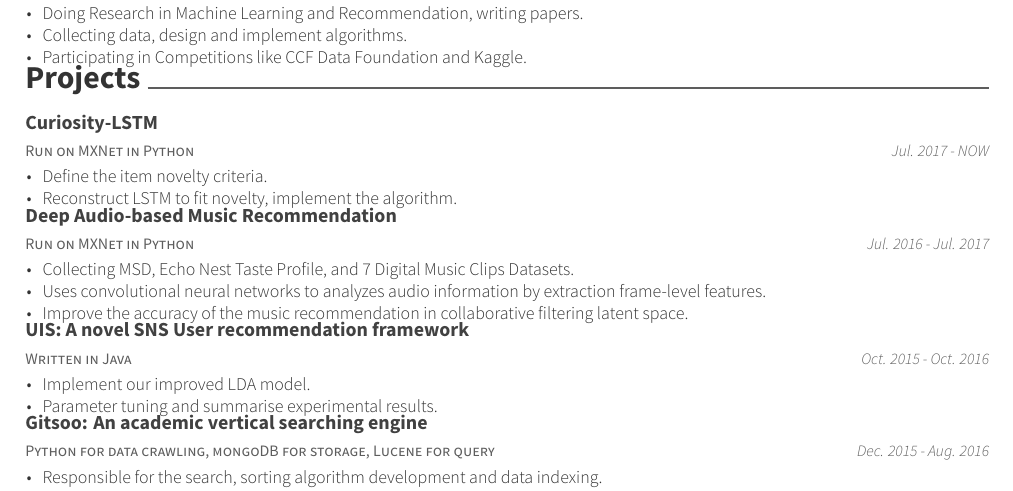
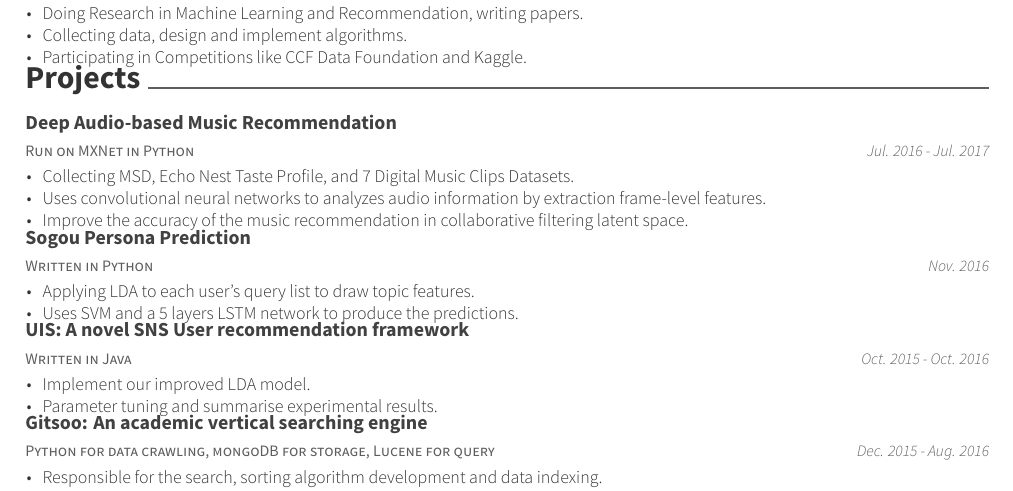
Before and after one commit to poodarchu/Curriculum-Vitae, a LaTeX CV (resume.tex, which reads resume/projects.tex): part of the page, cut so that both start at the same text. Compiled offline with XeLaTeX.

Commit message:
update projects.

```diff
--- a/resume/projects.tex
+++ b/resume/projects.tex
@@ -1,16 +1,16 @@
 \cvsection{Projects}
 \begin{cventries}
-  \cventry
-    {Run on MXNet in Python}
-    {Curiosity-LSTM}
-    {}
-    {Jul. 2017 - NOW}
-    {
-      \begin{cvitems}
-        \item {Define the item novelty criteria.}
-        \item {Reconstruct LSTM to fit novelty, implement the algorithm.}
-      \end{cvitems}
-    }
+%   \cventry
+%     {Run on MXNet in Python}
+%     {Curiosity-LSTM}
+%     {}
+%     {Apr. 2017 - NOW}
+%     {
+%       \begin{cvitems}
+%         \item {Define the item novelty criteria.}
+%         \item {Reconstruct LSTM to fit novelty, implement the algorithm.}
+%       \end{cvitems}
+%     }
   \cventry
     {Run on MXNet in Python}
     {Deep Audio-based Music Recommendation}
@@ -21,6 +21,17 @@
         \item {Collecting MSD, Echo Nest Taste Profile, and 7 Digital Music Clips Datasets.}
         \item {Uses convolutional neural networks to analyzes audio information by extraction frame-level features.}
         \item {Improve the accuracy of the music recommendation in collaborative filtering latent space.}
+      \end{cvitems}
+    }
+  \cventry
+    {Written in Python}
+    {Sogou Persona Prediction}
+    {}
+    {Nov. 2016}
+    {
+      \begin{cvitems}
+        \item {Applying LDA to each user's query list to draw topic features.}
+        \item {Uses SVM and a 5 layers LSTM network to produce the predictions.}
       \end{cvitems}
     }
   \cventry
```
